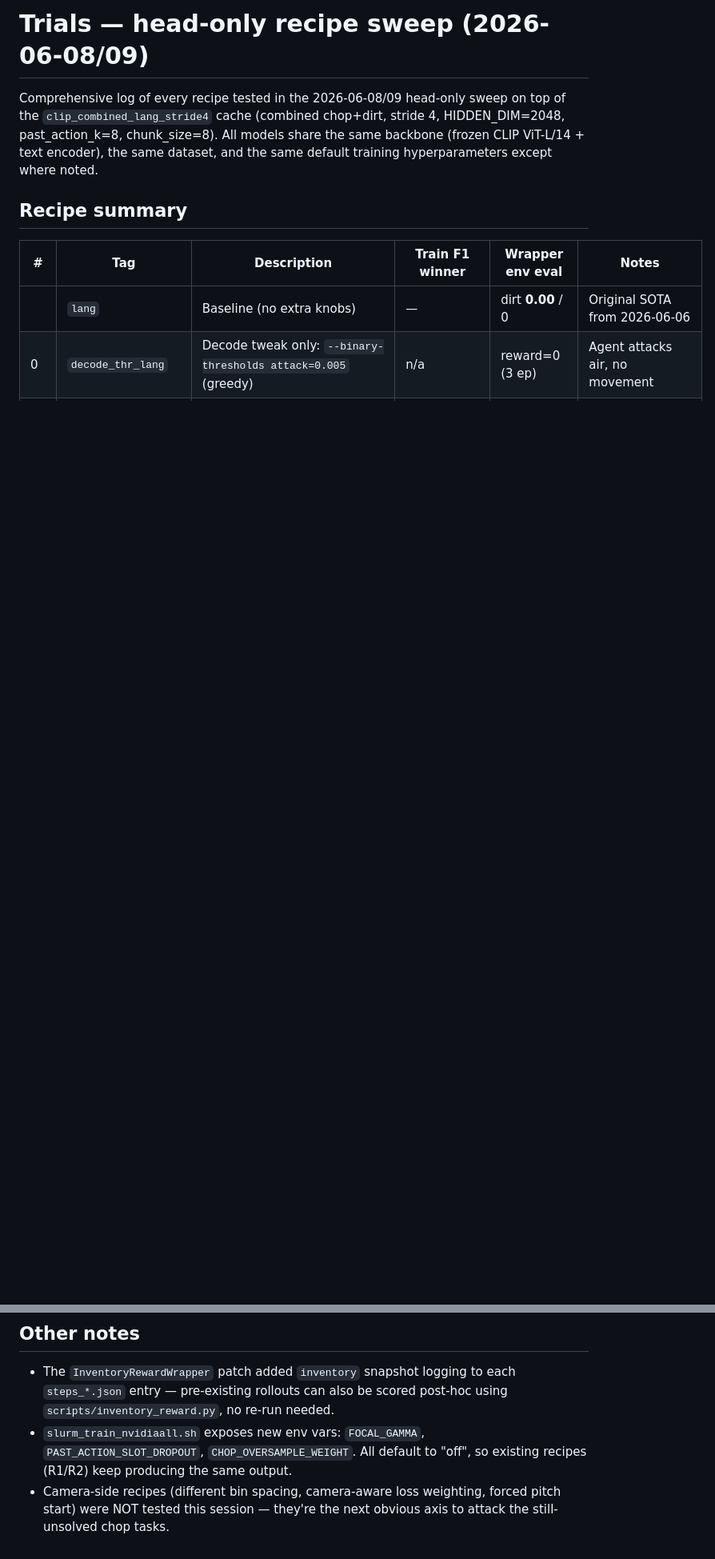
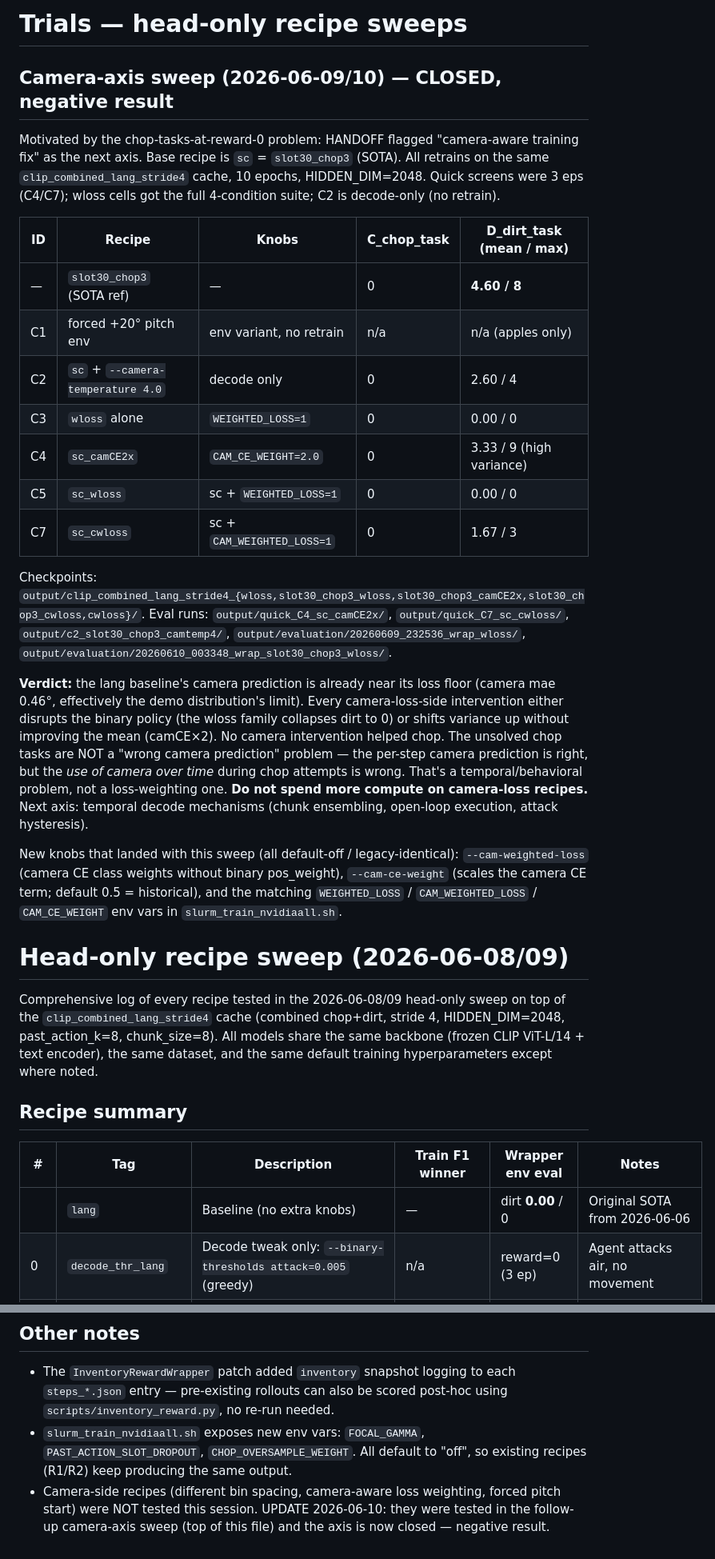
Before and after one commit to DACN-1/MC-AI, a Markdown page: docs/trials.md, 2 parts joined by grey strips. Shown at 80% size. Rendered like a GitHub page; blank space fills up the shorter version.

Commit message:
docs: camera-axis sweep C1-C7 results (closed, negative) + 2026-06-10 handoff
Camera prediction already at demo floor (mae 0.46deg); loss-side
interventions break the binary policy or add variance without mean gains.
Chop failure reframed as temporal/behavioral. SOTA stable: slot30_chop3
4.60 dirt/ep.

Co-Authored-By: Claude Fable 5 <noreply@anthropic.com>

```diff
--- a/docs/trials.md
+++ b/docs/trials.md
@@ -1,4 +1,46 @@
-# Trials — head-only recipe sweep (2026-06-08/09)
+# Trials — head-only recipe sweeps
+
+## Camera-axis sweep (2026-06-09/10) — CLOSED, negative result
+
+Motivated by the chop-tasks-at-reward-0 problem: HANDOFF flagged "camera-aware
+training fix" as the next axis. Base recipe is `sc` = `slot30_chop3` (SOTA).
+All retrains on the same `clip_combined_lang_stride4` cache, 10 epochs,
+HIDDEN_DIM=2048. Quick screens were 3 eps (C4/C7); wloss cells got the full
+4-condition suite; C2 is decode-only (no retrain).
+
+| ID | Recipe | Knobs | C_chop_task | D_dirt_task (mean / max) |
+|----|--------|-------|-------------|--------------------------|
+| —  | `slot30_chop3` (SOTA ref) | — | 0 | **4.60 / 8** |
+| C1 | forced +20° pitch env | env variant, no retrain | n/a | n/a (apples only) |
+| C2 | `sc` + `--camera-temperature 4.0` | decode only | 0 | 2.60 / 4 |
+| C3 | `wloss` alone | `WEIGHTED_LOSS=1` | 0 | 0.00 / 0 |
+| C4 | `sc_camCE2x` | `CAM_CE_WEIGHT=2.0` | 0 | 3.33 / 9 (high variance) |
+| C5 | `sc_wloss` | sc + `WEIGHTED_LOSS=1` | 0 | 0.00 / 0 |
+| C7 | `sc_cwloss` | sc + `CAM_WEIGHTED_LOSS=1` | 0 | 1.67 / 3 |
+
+Checkpoints: `output/clip_combined_lang_stride4_{wloss,slot30_chop3_wloss,slot30_chop3_camCE2x,slot30_chop3_cwloss,cwloss}/`.
+Eval runs: `output/quick_C4_sc_camCE2x/`, `output/quick_C7_sc_cwloss/`,
+`output/c2_slot30_chop3_camtemp4/`, `output/evaluation/20260609_232536_wrap_wloss/`,
+`output/evaluation/20260610_003348_wrap_slot30_chop3_wloss/`.
+
+**Verdict:** the lang baseline's camera prediction is already near its loss
+floor (camera mae 0.46°, effectively the demo distribution's limit). Every
+camera-loss-side intervention either disrupts the binary policy (the wloss
+family collapses dirt to 0) or shifts variance up without improving the mean
+(camCE×2). No camera intervention helped chop. The unsolved chop tasks are
+NOT a "wrong camera prediction" problem — the per-step camera prediction is
+right, but the *use of camera over time* during chop attempts is wrong.
+That's a temporal/behavioral problem, not a loss-weighting one. **Do not
+spend more compute on camera-loss recipes.** Next axis: temporal decode
+mechanisms (chunk ensembling, open-loop execution, attack hysteresis).
+
+New knobs that landed with this sweep (all default-off / legacy-identical):
+`--cam-weighted-loss` (camera CE class weights without binary pos_weight),
+`--cam-ce-weight` (scales the camera CE term; default 0.5 = historical), and
+the matching `WEIGHTED_LOSS` / `CAM_WEIGHTED_LOSS` / `CAM_CE_WEIGHT` env vars
+in `slurm_train_nvidiaall.sh`.
+
+# Head-only recipe sweep (2026-06-08/09)
 
 Comprehensive log of every recipe tested in the 2026-06-08/09 head-only sweep
 on top of the `clip_combined_lang_stride4` cache (combined chop+dirt, stride 4,
@@ -130,5 +172,6 @@ time.
   `PAST_ACTION_SLOT_DROPOUT`, `CHOP_OVERSAMPLE_WEIGHT`. All default to "off",
   so existing recipes (R1/R2) keep producing the same output.
 - Camera-side recipes (different bin spacing, camera-aware loss weighting,
-  forced pitch start) were NOT tested this session — they're the next obvious
-  axis to attack the still-unsolved chop tasks.
+  forced pitch start) were NOT tested this session. UPDATE 2026-06-10: they
+  were tested in the follow-up camera-axis sweep (top of this file) and the
+  axis is now closed — negative result.
```
Also changed, not shown: docs/HANDOFF.md (+23 -1 lines).
